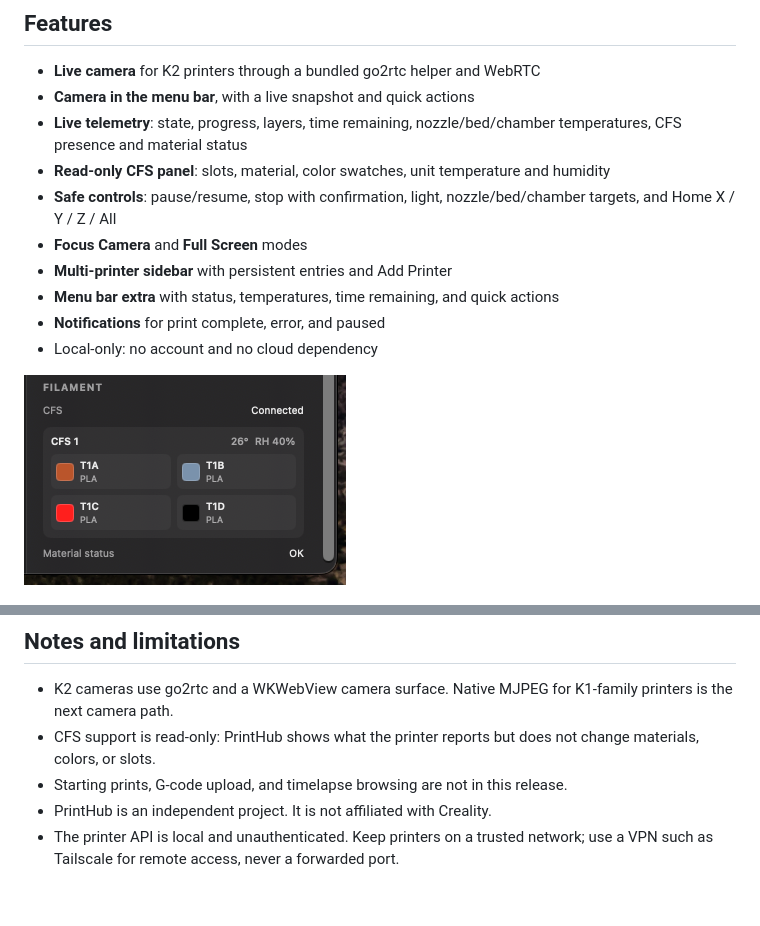
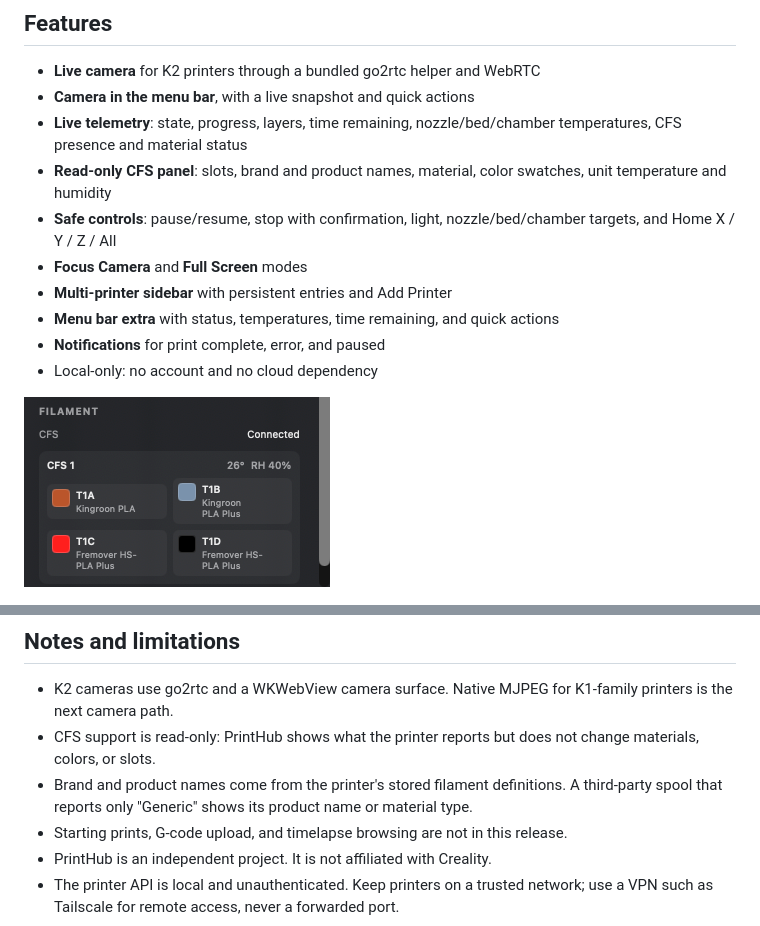
Before and after one commit to frankt2012/PrintHub, a Markdown page: README.md, 2 parts joined by grey strips. Drawn GitHub-style; pictures changed too: docs/PrintHub-cfs.png; blank space fills up the shorter version.

```diff
--- a/README.md
+++ b/README.md
@@ -35,7 +35,7 @@ right-click **PrintHub** in Applications and choose **Open**, or allow it under
 - **Camera in the menu bar**, with a live snapshot and quick actions
 - **Live telemetry**: state, progress, layers, time remaining, nozzle/bed/chamber
   temperatures, CFS presence and material status
-- **Read-only CFS panel**: slots, material, color swatches, unit temperature and humidity
+- **Read-only CFS panel**: slots, brand and product names, material, color swatches, unit temperature and humidity
 - **Safe controls**: pause/resume, stop with confirmation, light, nozzle/bed/chamber
   targets, and Home X / Y / Z / All
 - **Focus Camera** and **Full Screen** modes
@@ -63,6 +63,8 @@ right-click **PrintHub** in Applications and choose **Open**, or allow it under
   printers is the next camera path.
 - CFS support is read-only: PrintHub shows what the printer reports but does not change
   materials, colors, or slots.
+- Brand and product names come from the printer's stored filament definitions. A
+  third-party spool that reports only "Generic" shows its product name or material type.
 - Starting prints, G-code upload, and timelapse browsing are not in this release.
 - PrintHub is an independent project. It is not affiliated with Creality.
 - The printer API is local and unauthenticated. Keep printers on a trusted network; use a
```
Also changed, not shown: docs/decisions/0003-cfs-read-only.md (+12 -2 lines), 7 other files.
